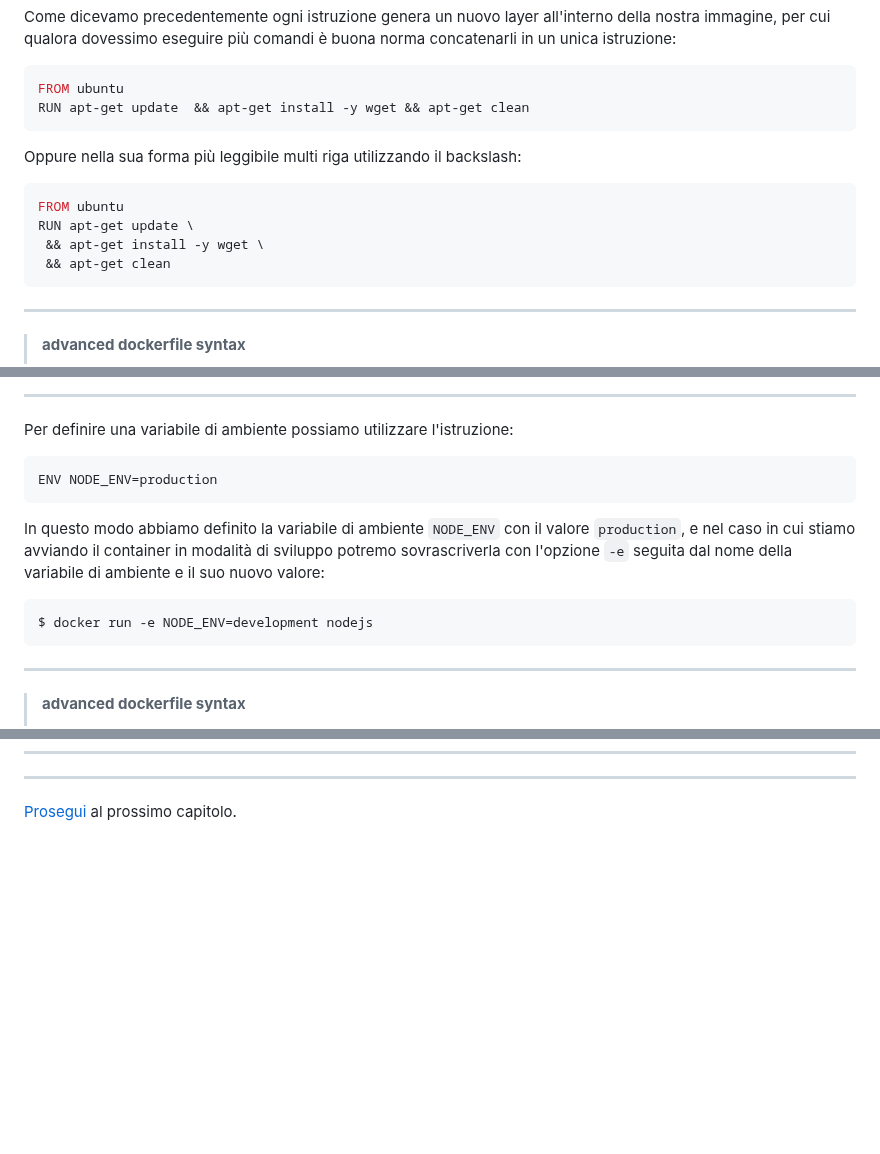
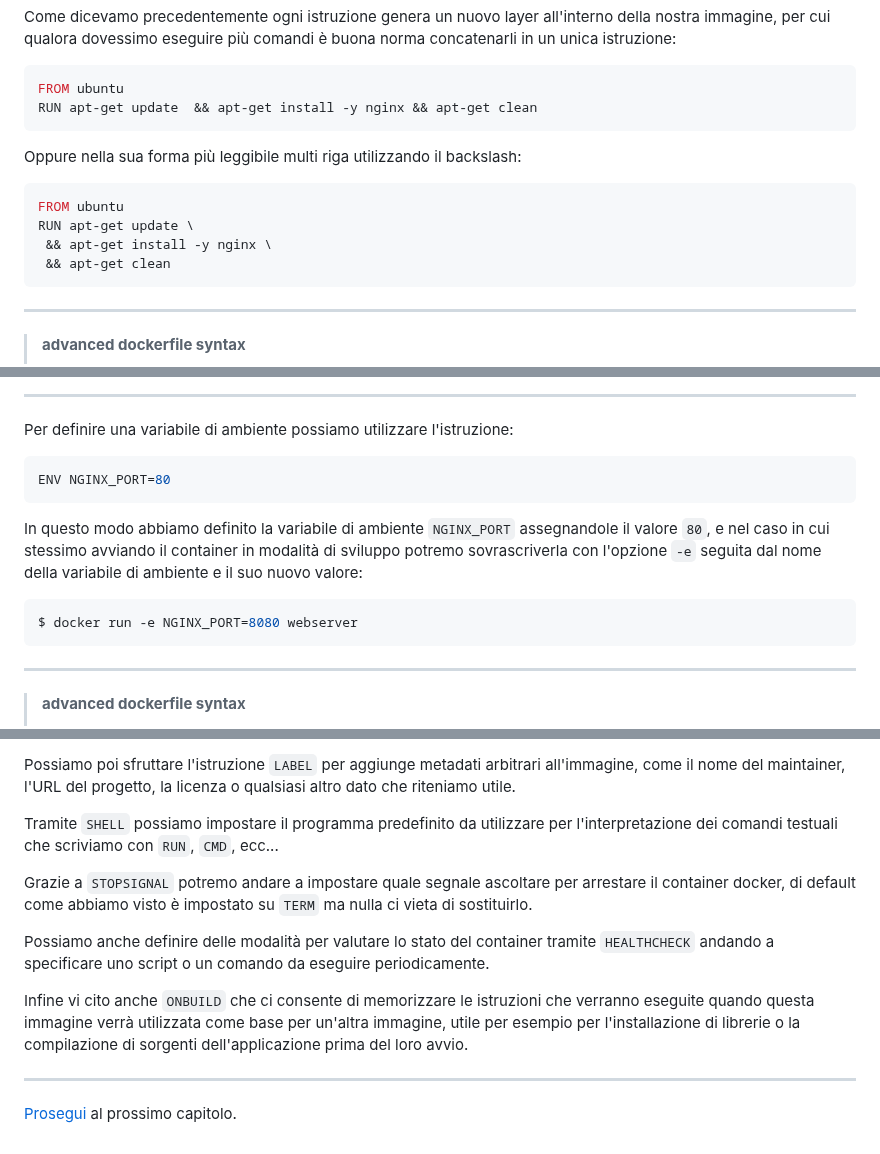
Before and after one commit to Zavy86/docker-course, a Markdown page: topics/21-advanced-syntax/IT.md, 3 parts joined by grey strips. Rendered like a GitHub page; blank space fills up the shorter version.

````diff
--- a/topics/21-advanced-syntax/IT.md
+++ b/topics/21-advanced-syntax/IT.md
@@ -75,7 +75,7 @@ dovessimo eseguire più comandi è buona norma concatenarli in un unica istruzio
 
 ```dockerfile
 FROM ubuntu
-RUN apt-get update  && apt-get install -y wget && apt-get clean
+RUN apt-get update  && apt-get install -y nginx && apt-get clean
 ```
 
 Oppure nella sua forma più leggibile multi riga utilizzando il backslash:
@@ -83,7 +83,7 @@ Oppure nella sua forma più leggibile multi riga utilizzando il backslash:
 ```dockerfile
 FROM ubuntu
 RUN apt-get update \
- && apt-get install -y wget \
+ && apt-get install -y nginx \
  && apt-get clean
 ```
 
@@ -293,15 +293,15 @@ Qualora in fase di avvio si specifichi una variabile di ambiente non definita, e
 Per definire una variabile di ambiente possiamo utilizzare l'istruzione:
 
 ```dockerfile
-ENV NODE_ENV=production
+ENV NGINX_PORT=80
 ```
 
-In questo modo abbiamo definito la variabile di ambiente `NODE_ENV` con il valore `production`, e nel caso in cui stiamo
-avviando il container in modalità di sviluppo potremo sovrascriverla con l'opzione `-e` seguita dal nome della variabile
-di ambiente e il suo nuovo valore:
+In questo modo abbiamo definito la variabile di ambiente `NGINX_PORT` assegnandole il valore `80`, e nel caso in cui
+stessimo avviando il container in modalità di sviluppo potremo sovrascriverla con l'opzione `-e` seguita dal nome della
+variabile di ambiente e il suo nuovo valore:
 
 ```shell
-$ docker run -e NODE_ENV=development nodejs
+$ docker run -e NGINX_PORT=8080 webserver
 ```
 
 ***
@@ -337,3 +398,18 @@ In questo modo non saremo più root ma è come se avessimo eseguito il comando `
+Possiamo poi sfruttare l'istruzione `LABEL` per aggiunge metadati arbitrari all'immagine, come il nome del maintainer,
+l'URL del progetto, la licenza o qualsiasi altro dato che riteniamo utile.
+
+Tramite `SHELL` possiamo impostare il programma predefinito da utilizzare per l'interpretazione dei comandi testuali che
+scriviamo con `RUN`, `CMD`, ecc...
+
+Grazie a `STOPSIGNAL` potremo andare a impostare quale segnale ascoltare per arrestare il container docker, di default
+come abbiamo visto è impostato su `TERM` ma nulla ci vieta di sostituirlo.
+
+Possiamo anche definire delle modalità per valutare lo stato del container tramite `HEALTHCHECK` andando a specificare
+uno script o un comando da eseguire periodicamente.
+
+Infine vi cito anche `ONBUILD` che ci consente di memorizzare le istruzioni che verranno eseguite quando questa immagine
+verrà utilizzata come base per un'altra immagine, utile per esempio per l'installazione di librerie o la compilazione di
+sorgenti dell'applicazione prima del loro avvio.
 
 ***
 
````
Also changed, not shown: other parts of topics/21-advanced-syntax/IT.md (+68 -7 lines), README.md (+1 -1 lines).
